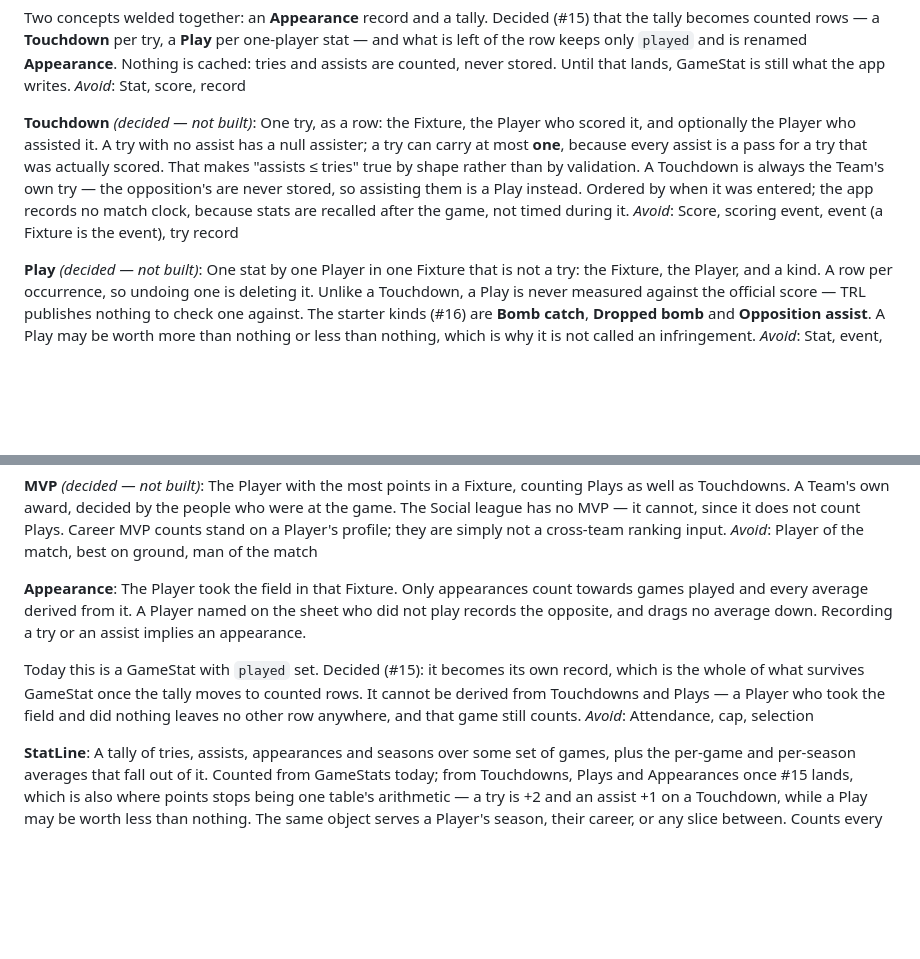
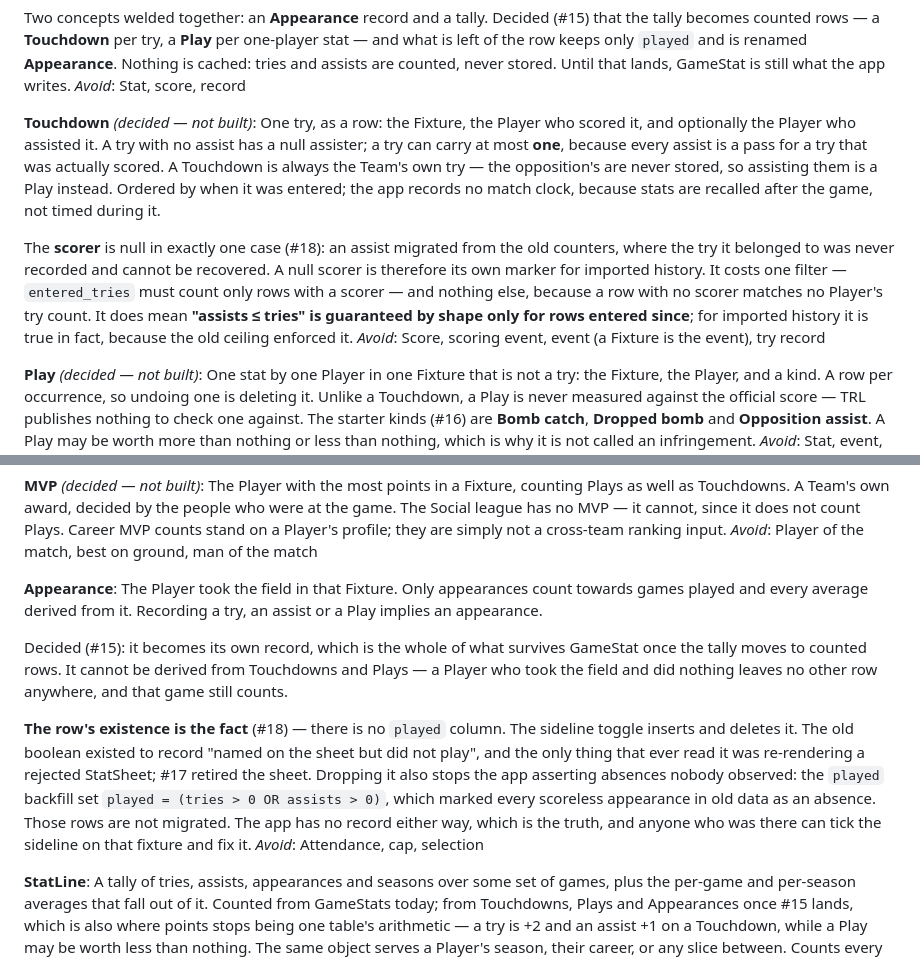
Before and after one commit to LeviBreakwell/touchline, a Markdown page: CONTEXT.md, 2 parts joined by grey strips. GitHub-like rendering; blank space fills up the shorter version.

Commit message:
Migrate old counters without inventing the links they never had
Wayfinder #18 asked what happens to the GameStat rows already recorded. Tries
migrate cleanly. Assists do not: under #15 an assist is a column on a specific
try, and the counters never recorded which one. Filling that column would
invent a fact, and the field screen is specified to draw a darker line between
players who repeatedly combine — so fabricated pairings would render as real
combinations that never happened.

So the scorer becomes nullable, meaning "the try is unknown", which occurs only
for imported history and is its own marker. It costs one filter on
entered_tries. The price is that "assists never exceed tries" is guaranteed by
shape only for rows entered since; for old data it is true because the old
ceiling made it so.

Appearance loses its played boolean in the same pass. The flag existed to record
"named but did not play", read by nothing except the re-render of a rejected
sheet, and #17 retired the sheet. Dropping it also stops the app asserting
absences it never observed — the backfill guessed at those from whether a try
was scored, and now that history converts to XP, that guess costs people levels.

Co-Authored-By: Claude Opus 5 <noreply@anthropic.com>
Claude-Session: https://claude.ai/code/session_01SW3r5diXwahmbhhkTAibvu

```diff
--- a/CONTEXT.md
+++ b/CONTEXT.md
@@ -57,7 +57,9 @@ Two concepts welded together: an **Appearance** record and a tally. Decided (#15
 _Avoid_: Stat, score, record
 
 **Touchdown** _(decided — not built)_:
-One try, as a row: the Fixture, the Player who scored it, and optionally the Player who assisted it. A try with no assist has a null assister; a try can carry at most **one**, because every assist is a pass for a try that was actually scored. That makes "assists ≤ tries" true by shape rather than by validation. A Touchdown is always the Team's own try — the opposition's are never stored, so assisting them is a Play instead. Ordered by when it was entered; the app records no match clock, because stats are recalled after the game, not timed during it.
+One try, as a row: the Fixture, the Player who scored it, and optionally the Player who assisted it. A try with no assist has a null assister; a try can carry at most **one**, because every assist is a pass for a try that was actually scored. A Touchdown is always the Team's own try — the opposition's are never stored, so assisting them is a Play instead. Ordered by when it was entered; the app records no match clock, because stats are recalled after the game, not timed during it.
+
+The **scorer** is null in exactly one case (#18): an assist migrated from the old counters, where the try it belonged to was never recorded and cannot be recovered. A null scorer is therefore its own marker for imported history. It costs one filter — `entered_tries` must count only rows with a scorer — and nothing else, because a row with no scorer matches no Player's try count. It does mean **"assists ≤ tries" is guaranteed by shape only for rows entered since**; for imported history it is true in fact, because the old ceiling enforced it.
 _Avoid_: Score, scoring event, event (a Fixture is the event), try record
 
 **Play** _(decided — not built)_:
@@ -97,9 +99,11 @@ The Player with the most points in a Fixture, counting Plays as well as Touchdow
 _Avoid_: Player of the match, best on ground, man of the match
 
 **Appearance**:
-The Player took the field in that Fixture. Only appearances count towards games played and every average derived from it. A Player named on the sheet who did not play records the opposite, and drags no average down. Recording a try or an assist implies an appearance.
+The Player took the field in that Fixture. Only appearances count towards games played and every average derived from it. Recording a try, an assist or a Play implies an appearance.
 
-Today this is a GameStat with `played` set. Decided (#15): it becomes its own record, which is the whole of what survives GameStat once the tally moves to counted rows. It cannot be derived from Touchdowns and Plays — a Player who took the field and did nothing leaves no other row anywhere, and that game still counts.
+Decided (#15): it becomes its own record, which is the whole of what survives GameStat once the tally moves to counted rows. It cannot be derived from Touchdowns and Plays — a Player who took the field and did nothing leaves no other row anywhere, and that game still counts.
+
+**The row's existence is the fact** (#18) — there is no `played` column. The sideline toggle inserts and deletes it. The old boolean existed to record "named on the sheet but did not play", and the only thing that ever read it was re-rendering a rejected StatSheet; #17 retired the sheet. Dropping it also stops the app asserting absences nobody observed: the `played` backfill set `played = (tries > 0 OR assists > 0)`, which marked every scoreless appearance in old data as an absence. Those rows are not migrated. The app has no record either way, which is the truth, and anyone who was there can tick the sideline on that fixture and fix it.
 _Avoid_: Attendance, cap, selection
 
 **StatLine**:
```
